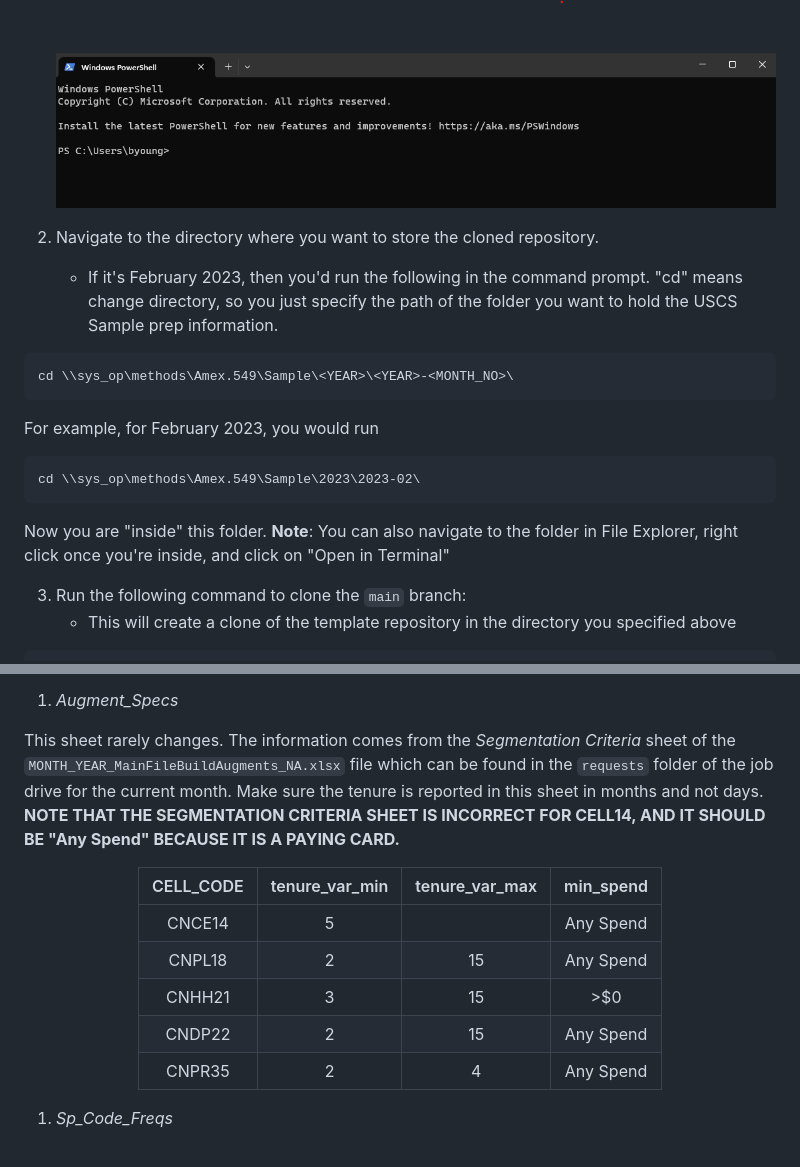
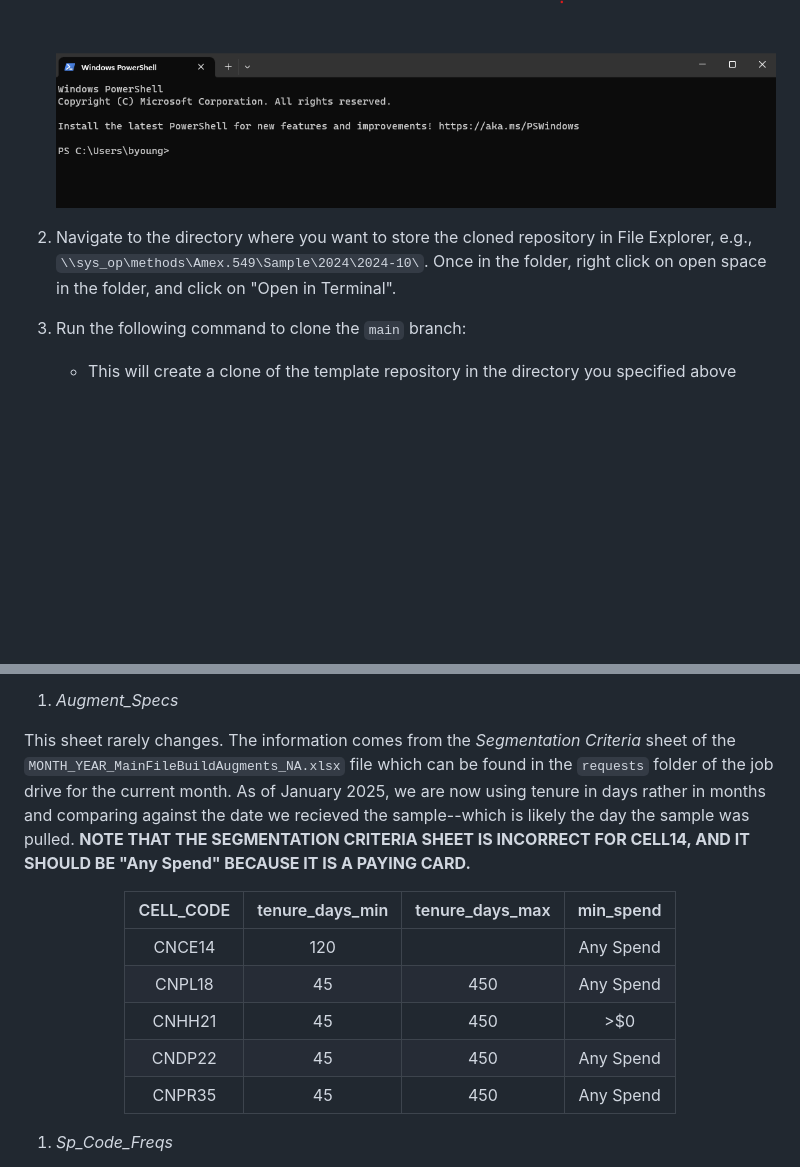
Before and after one commit to naxionthinking/USCS-Sample-Prep, a Markdown page: ReadMe.md, 2 parts joined by grey strips. GitHub-like rendering; blank space fills up the shorter version.

````diff
--- a/ReadMe.md
+++ b/ReadMe.md
@@ -16,17 +16,7 @@ Here's an overview of git and some basic git commands: [Data Camp git cheat shee
     <center><img src="./Readme_Icons/Command_Prompt.png"/></center>
 
 
-2.  Navigate to the directory where you want to store the cloned repository.
-    - If it's February 2023, then you'd run the following in the command prompt. "cd" means change directory, so you just specify the path of the folder you want to hold the USCS Sample prep information.
-```
-cd \\sys_op\methods\Amex.549\Sample\<YEAR>\<YEAR>-<MONTH_NO>\
-```
-For example, for February 2023, you would run
-
-```
-cd \\sys_op\methods\Amex.549\Sample\2023\2023-02\
-```
-Now you are "inside" this folder. **Note**: You can also navigate to the folder in File Explorer, right click once you're inside, and click on "Open in Terminal"
+2.  Navigate to the directory where you want to store the cloned repository in File Explorer, e.g., `\\sys_op\methods\Amex.549\Sample\2024\2024-10\`. Once in the folder, right click on open space in the folder, and click on "Open in Terminal".
 
 3.  Run the following command to clone the `main` branch:
     - This will create a clone of the template repository in the directory you specified above
@@ -83,17 +73,17 @@ The `USCS_Sample_Prep_Helper_MONTH_YEAR.xlsx` contains 4 sheets :
 
 1.  *Augment_Specs*
 
-This sheet rarely changes. The information comes from the *Segmentation Criteria* sheet of the `MONTH_YEAR_MainFileBuildAugments_NA.xlsx` file which can be found in the `requests` folder of the job drive for the current month. Make sure the tenure is reported in this sheet in months and not days. **NOTE THAT THE SEGMENTATION CRITERIA SHEET IS INCORRECT FOR CELL14, AND IT SHOULD BE "Any Spend" BECAUSE IT IS A PAYING CARD.**
+This sheet rarely changes. The information comes from the *Segmentation Criteria* sheet of the `MONTH_YEAR_MainFileBuildAugments_NA.xlsx` file which can be found in the `requests` folder of the job drive for the current month. As of January 2025, we are now using tenure in days rather in months and comparing against the date we recieved the sample--which is likely the day the sample was pulled. **NOTE THAT THE SEGMENTATION CRITERIA SHEET IS INCORRECT FOR CELL14, AND IT SHOULD BE "Any Spend" BECAUSE IT IS A PAYING CARD.**
 
 <center>
 
-| CELL_CODE | tenure_var_min | tenure_var_max | min_spend |
-|:---------:|:--------------:|:--------------:|:---------:|
-|   CNCE14  |       5        |                | Any Spend |
-|   CNPL18  |       2        |       15       | Any Spend |
-|   CNHH21  |       3        |       15       |   \>$0    |
-|   CNDP22  |       2        |       15       | Any Spend |
-|   CNPR35  |       2        |       4        | Any Spend |
+| CELL_CODE | tenure_days_min | tenure_days_max | min_spend |
+|:---------:|:---------------:|:---------------:|:---------:|
+|   CNCE14  |      120        |                 | Any Spend |
+|   CNPL18  |       45        |       450       | Any Spend |
+|   CNHH21  |       45        |       450       |   \>$0    |
+|   CNDP22  |       45        |       450       | Any Spend |
+|   CNPR35  |       45        |       450       | Any Spend |
 
 </center>
 
````
